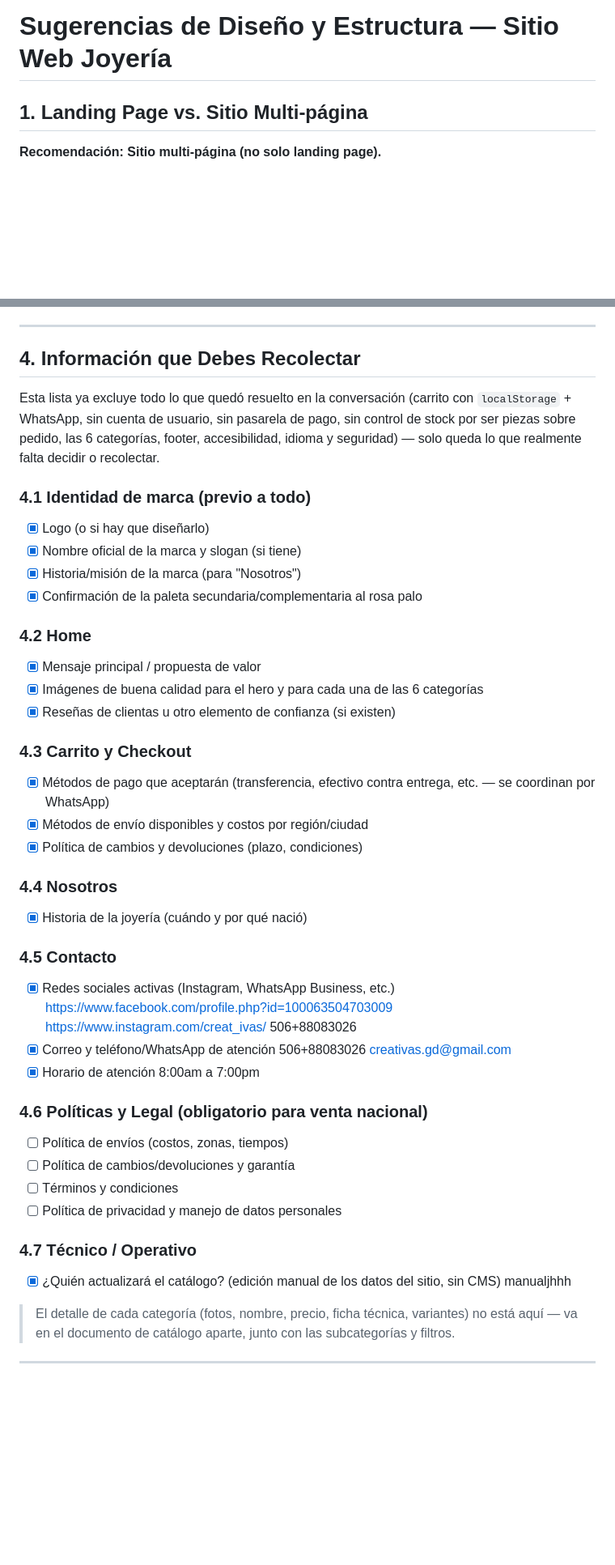
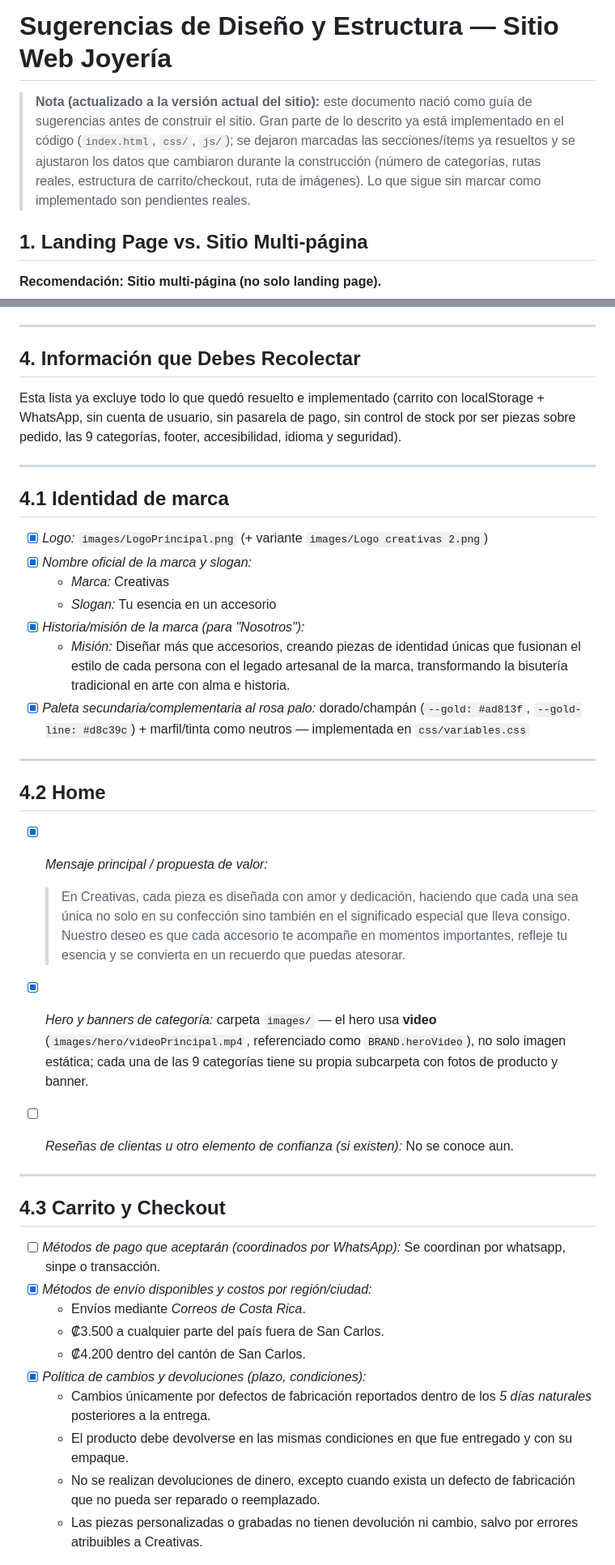
Before and after one commit to herrera-lab/Joyer-a-AVA, a Markdown page: docs/sugerencia.md, 2 parts joined by grey strips. Shown at 81% size. GitHub-like rendering; blank space fills up the shorter version.

Commit message:
docs: update sugerencia.md for Creativas rebrand

```diff
--- a/docs/sugerencia.md
+++ b/docs/sugerencia.md
@@ -1,4 +1,6 @@
 # Sugerencias de Diseño y Estructura — Sitio Web Joyería
+
+> **Nota (actualizado a la versión actual del sitio):** este documento nació como guía de sugerencias antes de construir el sitio. Gran parte de lo descrito ya está implementado en el código (`index.html`, `css/`, `js/`); se dejaron marcadas las secciones/ítems ya resueltos y se ajustaron los datos que cambiaron durante la construcción (número de categorías, rutas reales, estructura de carrito/checkout, ruta de imágenes). Lo que sigue sin marcar como implementado son pendientes reales.
 
 ## 1. Landing Page vs. Sitio Multi-página
 
@@ -110,48 +114,43 @@ Debe incluir:
 
 ## 4. Información que Debes Recolectar
 
-Esta lista ya excluye todo lo que quedó resuelto en la conversación (carrito con `localStorage` + WhatsApp, sin cuenta de usuario, sin pasarela de pago, sin control de stock por ser piezas sobre pedido, las 6 categorías, footer, accesibilidad, idioma y seguridad) — solo queda lo que realmente falta decidir o recolectar.
-
-### 4.1 Identidad de marca (previo a todo)
-- [x] Logo (o si hay que diseñarlo)
-- [x] Nombre oficial de la marca y slogan (si tiene)
-- [x] Historia/misión de la marca (para "Nosotros")
-- [x] Confirmación de la paleta secundaria/complementaria al rosa palo
-
-### 4.2 Home
-- [x] Mensaje principal / propuesta de valor
-- [x] Imágenes de buena calidad para el hero y para cada una de las 6 categorías
-- [x] Reseñas de clientas u otro elemento de confianza (si existen)
-
-### 4.3 Carrito y Checkout
-- [x] Métodos de pago que aceptarán (transferencia, efectivo contra entrega, etc. — se coordinan por WhatsApp)
-- [x] Métodos de envío disponibles y costos por región/ciudad
-- [x] Política de cambios y devoluciones (plazo, condiciones)
-
-### 4.4 Nosotros
-- [x] Historia de la joyería (cuándo y por qué nació)
-
-### 4.5 Contacto
-- [x] Redes sociales activas (Instagram, WhatsApp Business, etc.)
-https://www.facebook.com/profile.php?id=100063504703009
-https://www.instagram.com/creat_ivas/
-506+88083026
-- [x] Correo y teléfono/WhatsApp de atención
-506+88083026
-creativas.gd@gmail.com
-- [x] Horario de atención
-8:00am a 7:00pm
-
-### 4.6 Políticas y Legal (obligatorio para venta nacional)
-- [ ] Política de envíos (costos, zonas, tiempos)
-- [ ] Política de cambios/devoluciones y garantía
-- [ ] Términos y condiciones
-- [ ] Política de privacidad y manejo de datos personales
-
-### 4.7 Técnico / Operativo
-- [x] ¿Quién actualizará el catálogo? (edición manual de los datos del sitio, sin CMS)
-manualjhhh
-
-> El detalle de cada categoría (fotos, nombre, precio, ficha técnica, variantes) no está aquí — va en el documento de catálogo aparte, junto con las subcategorías y filtros.
+Esta lista ya excluye todo lo que quedó resuelto e implementado (carrito con localStorage + WhatsApp, sin cuenta de usuario, sin pasarela de pago, sin control de stock por ser piezas sobre pedido, las 9 categorías, footer, accesibilidad, idioma y seguridad).
 
 ---
+
+## 4.1 Identidad de marca
+
+- [x] *Logo:* `images/LogoPrincipal.png` (+ variante `images/Logo creativas 2.png`)
+- [x] *Nombre oficial de la marca y slogan:*
+  - *Marca:* Creativas
+  - *Slogan:* Tu esencia en un accesorio
+- [x] *Historia/misión de la marca (para "Nosotros"):*
+  - *Misión:* Diseñar más que accesorios, creando piezas de identidad únicas que fusionan el estilo de cada persona con el legado artesanal de la marca, transformando la bisutería tradicional en arte con alma e historia.
+- [x] *Paleta secundaria/complementaria al rosa palo:* dorado/champán (`--gold: #ad813f`, `--gold-line: #d8c39c`) + marfil/tinta como neutros — implementada en `css/variables.css`
+
+---
+
+## 4.2 Home
+
+- [x] *Mensaje principal / propuesta de valor:*
+
+  > En Creativas, cada pieza es diseñada con amor y dedicación, haciendo que cada una sea única no solo en su confección sino también en el significado especial que lleva consigo. Nuestro deseo es que cada accesorio te acompañe en momentos importantes, refleje tu esencia y se convierta en un recuerdo que puedas atesorar.
+
+- [x] *Hero y banners de categoría:* carpeta `images/` — el hero usa **video** (`images/hero/videoPrincipal.mp4`, referenciado como `BRAND.heroVideo`), no solo imagen estática; cada una de las 9 categorías tiene su propia subcarpeta con fotos de producto y banner.
+- [ ] *Reseñas de clientas u otro elemento de confianza (si existen):* No se conoce aun.
+
+---
+
+## 4.3 Carrito y Checkout
+
+- [ ] *Métodos de pago que aceptarán (coordinados por WhatsApp):* Se coordinan por whatsapp, sinpe o transacción.
+- [x] *Métodos de envío disponibles y costos por región/ciudad:*
+  - Envíos mediante *Correos de Costa Rica*.
+  - ₡3.500 a cualquier parte del país fuera de San Carlos.
+  - ₡4.200 dentro del cantón de San Carlos.
+- [x] *Política de cambios y devoluciones (plazo, condiciones):*
+  - Cambios únicamente por defectos de fabricación reportados dentro de los *5 días naturales* posteriores a la entrega.
+  - El producto debe devolverse en las mismas condiciones en que fue entregado y con su empaque.
+  - No se realizan devoluciones de dinero, excepto cuando exista un defecto de fabricación que no pueda ser reparado o reemplazado.
+  - Las piezas personalizadas o grabadas no tienen devolución ni cambio, salvo por errores atribuibles a Creativas.
+
```
Also changed, not shown: other parts of docs/sugerencia.md (+128 -60 lines).
